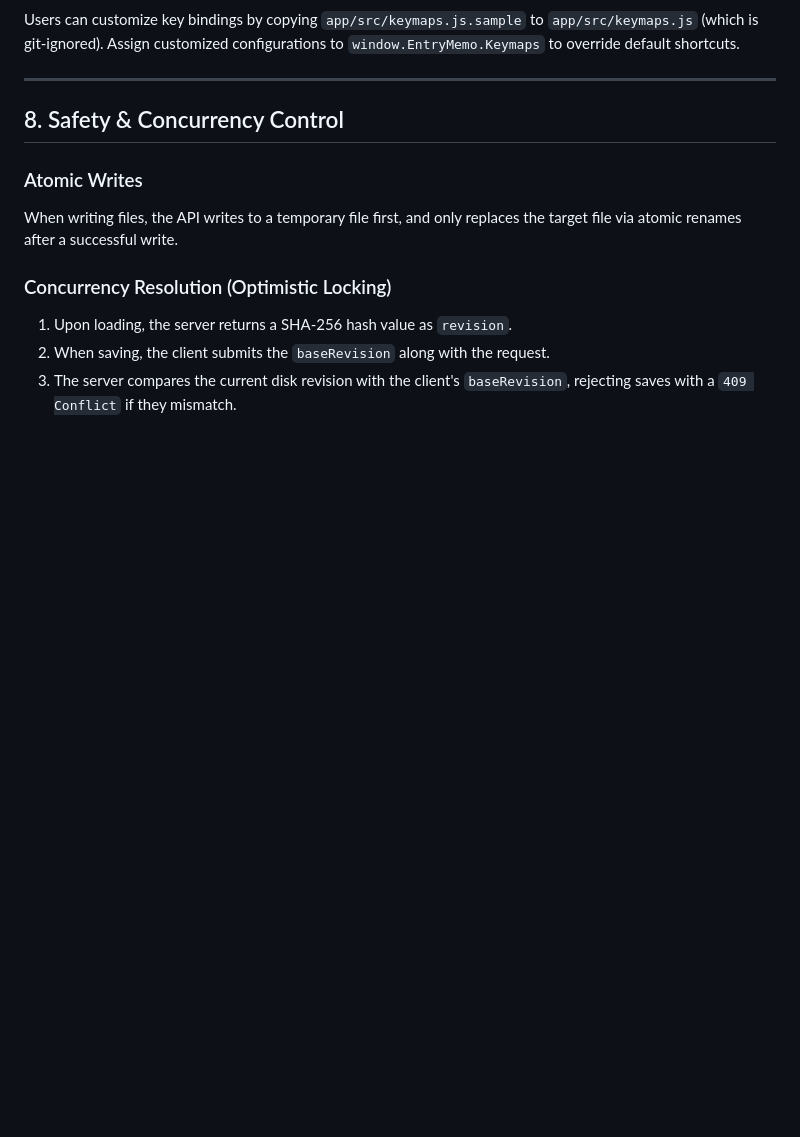
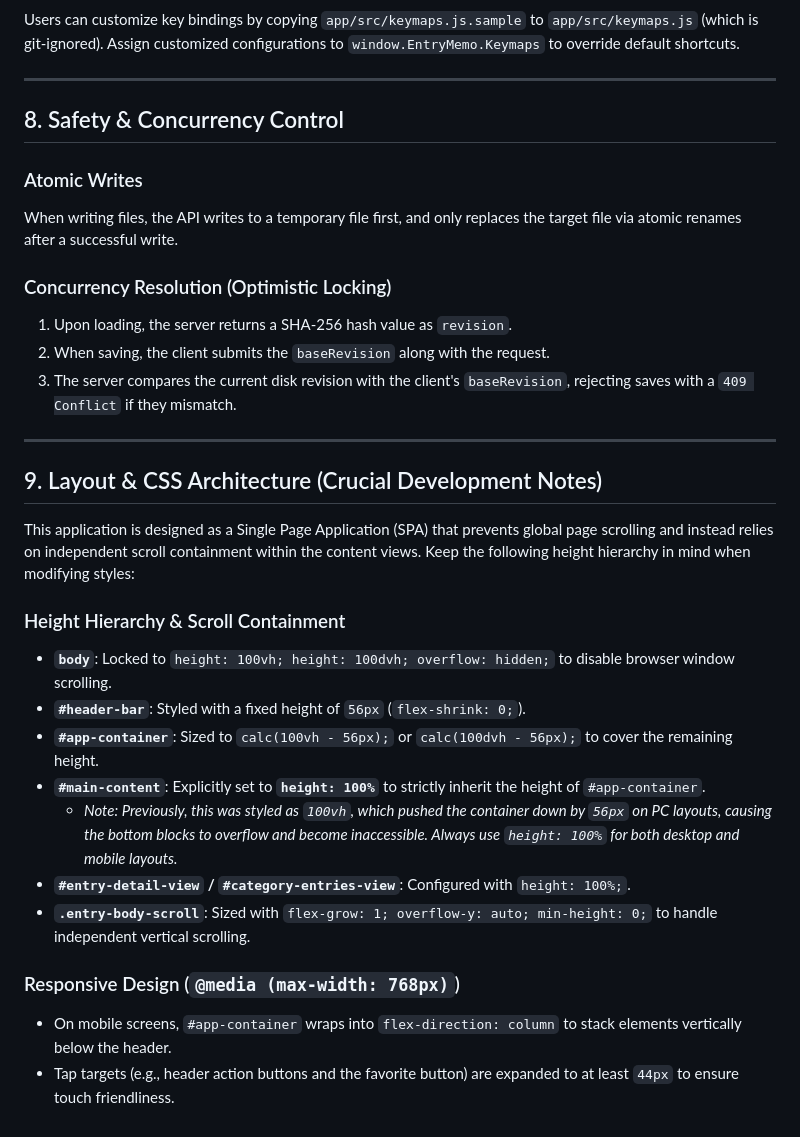
Before and after one commit to atyks/mememox, a Markdown page: specification.md, the part around the change. GitHub-like rendering; blank space fills up the shorter version.

```diff
--- a/specification.md
+++ b/specification.md
@@ -187,3 +187,22 @@ When writing files, the API writes to a temporary file first, and only replaces
 1. Upon loading, the server returns a SHA-256 hash value as `revision`.
 2. When saving, the client submits the `baseRevision` along with the request.
 3. The server compares the current disk revision with the client's `baseRevision`, rejecting saves with a `409 Conflict` if they mismatch.
+
+---
+
+## 9. Layout & CSS Architecture (Crucial Development Notes)
+
+This application is designed as a Single Page Application (SPA) that prevents global page scrolling and instead relies on independent scroll containment within the content views. Keep the following height hierarchy in mind when modifying styles:
+
+### Height Hierarchy & Scroll Containment
+* **`body`**: Locked to `height: 100vh; height: 100dvh; overflow: hidden;` to disable browser window scrolling.
+* **`#header-bar`**: Styled with a fixed height of `56px` (`flex-shrink: 0;`).
+* **`#app-container`**: Sized to `calc(100vh - 56px);` or `calc(100dvh - 56px);` to cover the remaining height.
+* **`#main-content`**: Explicitly set to **`height: 100%`** to strictly inherit the height of `#app-container`.
+  * *Note: Previously, this was styled as `100vh`, which pushed the container down by `56px` on PC layouts, causing the bottom blocks to overflow and become inaccessible. Always use `height: 100%` for both desktop and mobile layouts.*
+* **`#entry-detail-view` / `#category-entries-view`**: Configured with `height: 100%;`.
+* **`.entry-body-scroll`**: Sized with `flex-grow: 1; overflow-y: auto; min-height: 0;` to handle independent vertical scrolling.
+
+### Responsive Design (`@media (max-width: 768px)`)
+* On mobile screens, `#app-container` wraps into `flex-direction: column` to stack elements vertically below the header.
+* Tap targets (e.g., header action buttons and the favorite button) are expanded to at least `44px` to ensure touch friendliness.
```
Also changed, not shown: specification.ja.md (+19 -0 lines).
